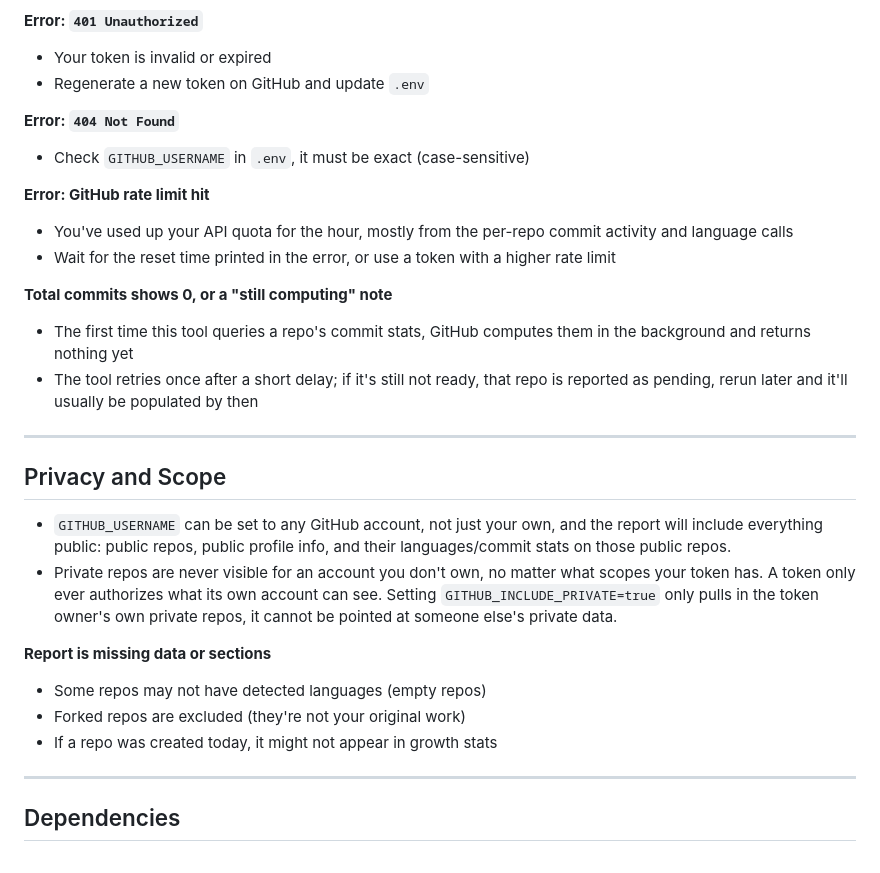
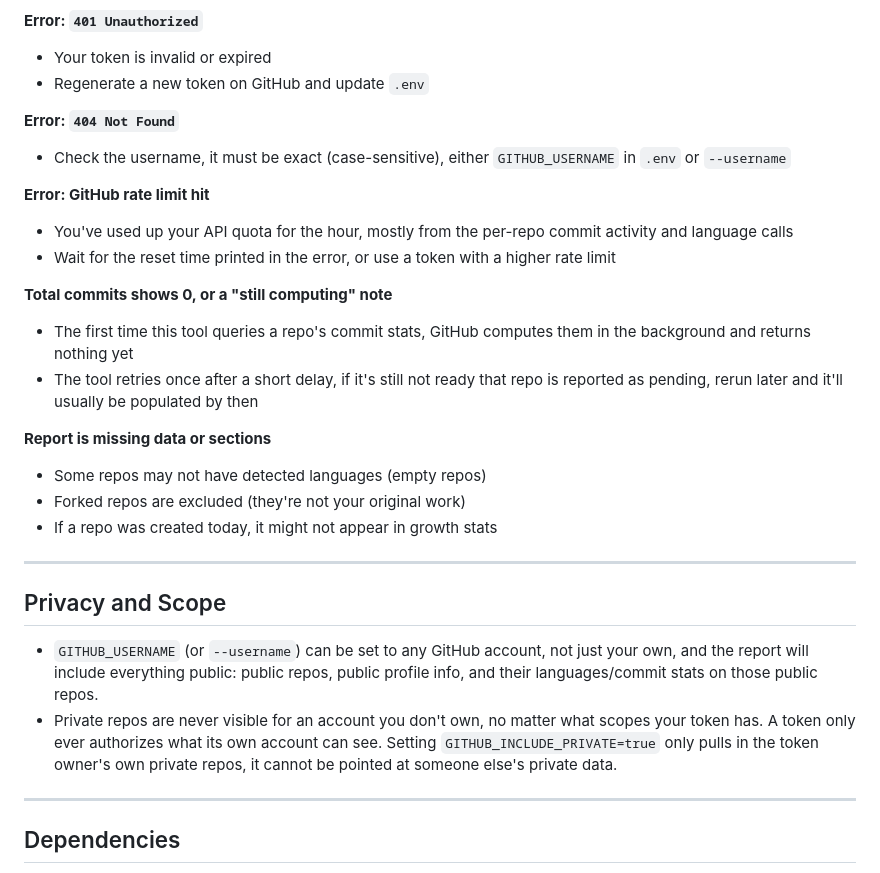
Before and after one commit to MR-UNKNOWN8014/github-stats-dashboard, a Markdown page: README.md, the part around one of its changes. Drawn GitHub-style.

```diff
--- a/README.md
+++ b/README.md
@@ -184,7 +223,7 @@ Calls functions from all modules in order:
 - Regenerate a new token on GitHub and update `.env`
 
 **Error: `404 Not Found`**
-- Check `GITHUB_USERNAME` in `.env`, it must be exact (case-sensitive)
+- Check the username, it must be exact (case-sensitive), either `GITHUB_USERNAME` in `.env` or `--username`
 
 **Error: GitHub rate limit hit**
 - You've used up your API quota for the hour, mostly from the per-repo commit activity and language calls
@@ -192,19 +231,19 @@ Calls functions from all modules in order:
 
 **Total commits shows 0, or a "still computing" note**
 - The first time this tool queries a repo's commit stats, GitHub computes them in the background and returns nothing yet
-- The tool retries once after a short delay; if it's still not ready, that repo is reported as pending, rerun later and it'll usually be populated by then
+- The tool retries once after a short delay, if it's still not ready that repo is reported as pending, rerun later and it'll usually be populated by then
+
+**Report is missing data or sections**
+- Some repos may not have detected languages (empty repos)
+- Forked repos are excluded (they're not your original work)
+- If a repo was created today, it might not appear in growth stats
 
 ---
 
 ## Privacy and Scope
 
-- `GITHUB_USERNAME` can be set to any GitHub account, not just your own, and the report will include everything public: public repos, public profile info, and their languages/commit stats on those public repos.
+- `GITHUB_USERNAME` (or `--username`) can be set to any GitHub account, not just your own, and the report will include everything public: public repos, public profile info, and their languages/commit stats on those public repos.
 - Private repos are never visible for an account you don't own, no matter what scopes your token has. A token only ever authorizes what its own account can see. Setting `GITHUB_INCLUDE_PRIVATE=true` only pulls in the token owner's own private repos, it cannot be pointed at someone else's private data.
-
-**Report is missing data or sections**
-- Some repos may not have detected languages (empty repos)
-- Forked repos are excluded (they're not your original work)
-- If a repo was created today, it might not appear in growth stats
 
 ---
 
```
Also changed, not shown: other parts of README.md (+66 -27 lines).
